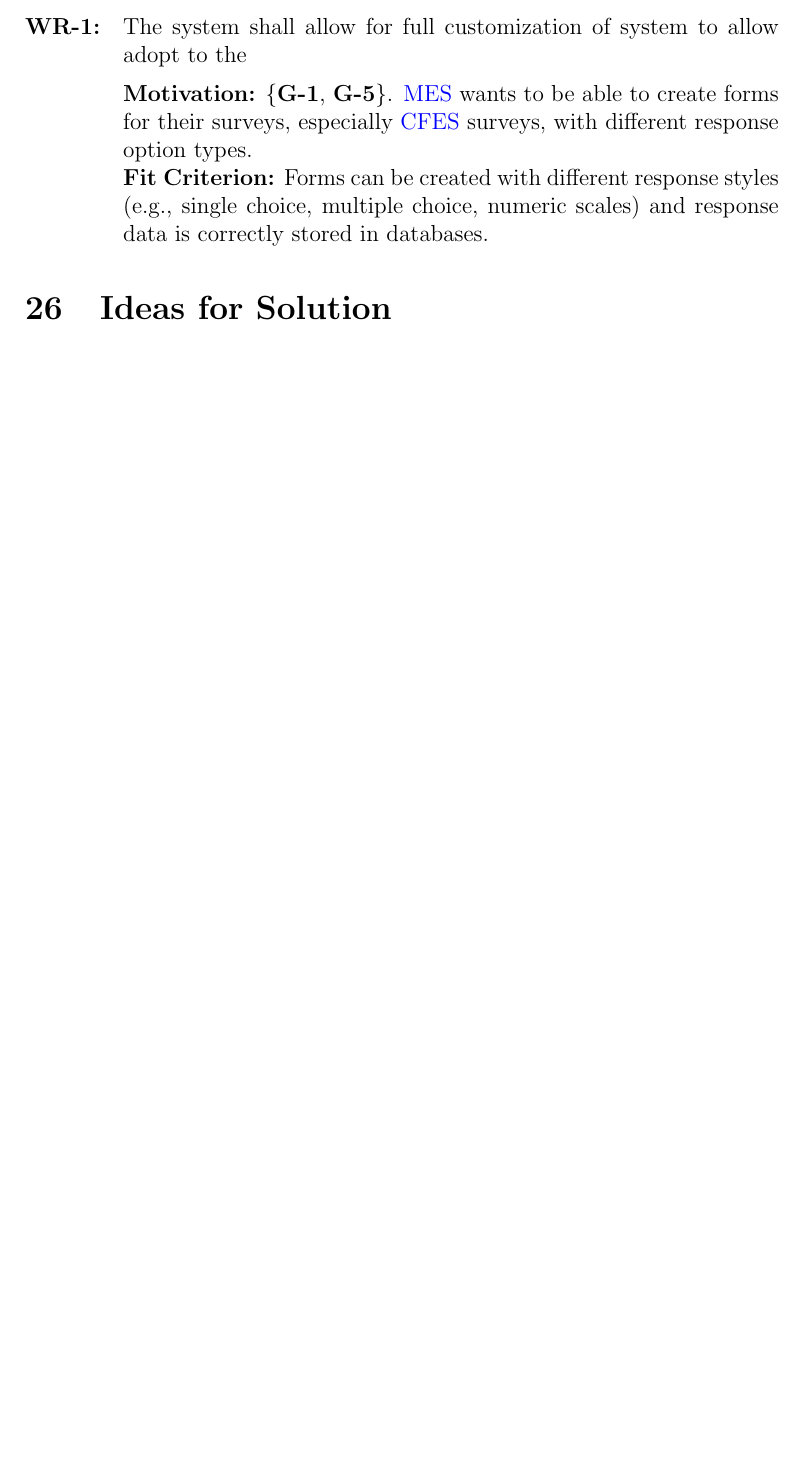
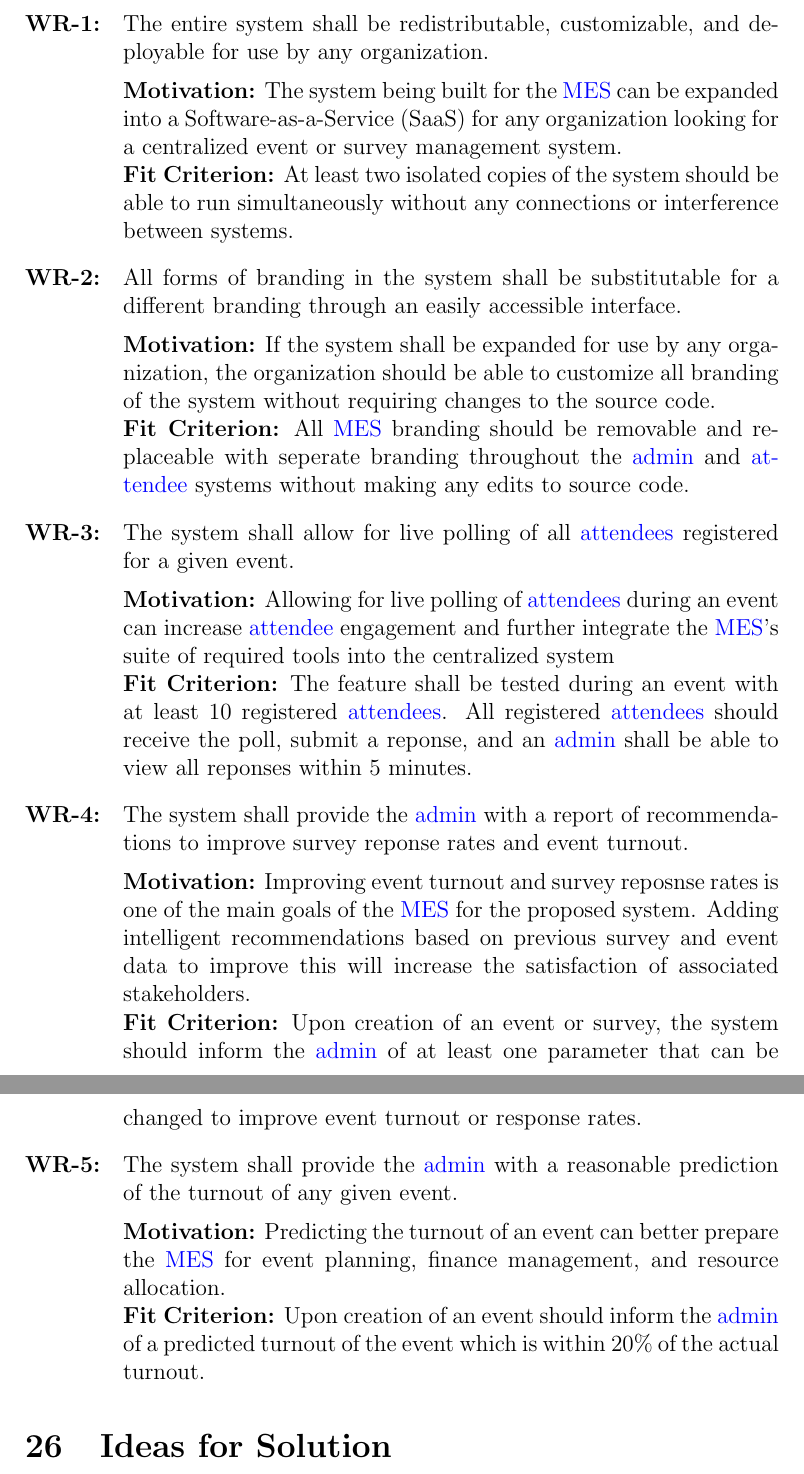
Before and after one commit to VirochaanRG/MES-Event-Management-System, a LaTeX document (docs/SRS-Volere/SRS.tex): part of page 57 of 59 before the commit and two parts of pages 57 and 58 of 60 after it, the two joined at a grey line, cut at the place of the change, the shorter picture padded with empty space. Compiled offline with pdfLaTeX.

Commit message:
Completed section 25

```diff
--- a/docs/SRS-Volere/SRS.tex
+++ b/docs/SRS-Volere/SRS.tex
@@ -1332,11 +1330,26 @@ This section outlines extra features to consider that may or be not be implement
   itemindent=0em,
   label=\bfseries WR-\arabic*:,
   ref=\bfseries WR-\arabic*]
-  \item \label{FR1} The system shall allow for full customization of system to allow adopt to the \\[2mm]
-    {\bf Motivation:} \{\textbf{G-1}, \textbf{G-5}\}. \Gls{mes} wants to be able to create forms for their surveys,
-    especially \gls{cfes} surveys, with different response option types.\\
-    {\bf Fit Criterion:} Forms can be created with different response styles (e.g., single choice, multiple choice,
-    numeric scales) and response data is correctly stored in databases.
+  \item \label{WR1} The entire system shall be redistributable, customizable, and deployable for use by any organization. \\[2mm]
+    {\bf Motivation:} The system being built for the \gls{mes} can be expanded into a Software-as-a-Service (SaaS) for any organization looking for a centralized event or survey management system. \\
+    {\bf Fit Criterion:} At least two isolated copies of the system should be able to run simultaneously without any connections or interference between systems.
+
+  \item \label{WR2} All forms of branding in the system shall be substitutable for a different branding through an easily accessible interface.\\[2mm]
+  {\bf Motivation:} If the system shall be expanded for use by any organization, the organization should be able to customize all branding of the system without requiring changes to the source code.\\
+  {\bf Fit Criterion:} All \gls{mes} branding should be removable and replaceable with seperate branding throughout the \gls{adm} and \gls{atd} systems without making any edits to source code.
+
+  \item \label{WR3} The system shall allow for live polling of all \glspl{atd} registered for a given event. \\[2mm]
+  {\bf Motivation:} Allowing for live polling of \glspl{atd} during an event can increase \gls{atd} engagement and further integrate the \gls{mes}'s suite of required tools into the centralized system\\
+  {\bf Fit Criterion:} The feature shall be tested during an event with at least 10 registered \glspl{atd}. All registered \glspl{atd} should receive the poll, submit a reponse, and an \gls{adm} shall be able to view all reponses within 5 minutes.
+
+  \item \label{WR4} The system shall provide the \gls{adm} with a report of recommendations to improve survey reponse rates and event turnout.\\[2mm]
+  {\bf Motivation:} Improving event turnout and survey reposnse rates is one of the main goals of the \gls{mes} for the proposed system. Adding intelligent recommendations based on previous survey and event data to improve this will increase the satisfaction of associated stakeholders.\\
+  {\bf Fit Criterion:} Upon creation of an event or survey, the system should inform the \gls{adm} of at least one parameter that can be changed to improve event turnout or response rates.
+
+  \item \label{WR5} The system shall provide the \gls{adm} with a reasonable prediction of the turnout of any given event.\\[2mm]
+  {\bf Motivation:} Predicting the turnout of an event can better prepare the \gls{mes} for event planning, finance management, and resource allocation.\\
+  {\bf Fit Criterion:} Upon creation of an event should inform the \gls{adm} of a predicted turnout of the event which is within 20\% of the actual turnout.
+
 \end{enumerate}
 
 
```
Also changed, not shown: docs/SRS-Volere/SRS.tex (2 more changed lines).
